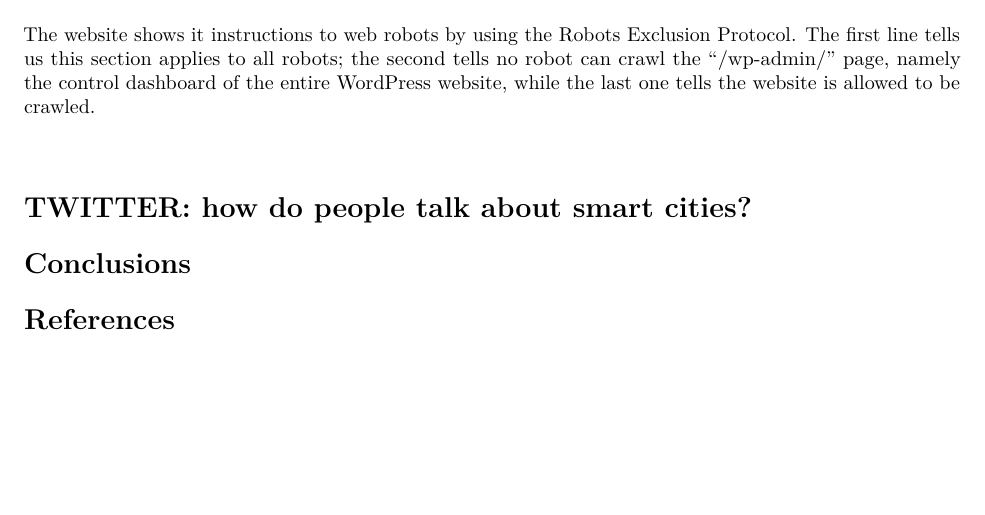
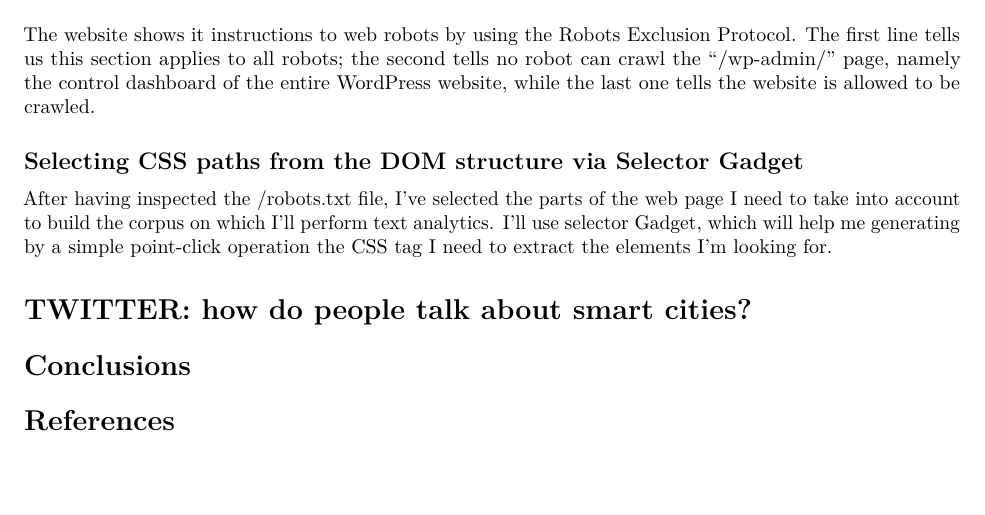
Before and after one commit to DataAccess2020/Carola_Corti_CapstoneProject, an R Markdown document (Report for fin proj.Rmd): part of page 2 of 2, cut so that both start at the same text. Rendered offline with R 4.5, knitr and Pandoc, then LaTeX, with nearby package versions.

Commit message:
css selector report commit

```diff
--- a/Report for fin proj.Rmd
+++ b/Report for fin proj.Rmd
@@ -31,7 +31,9 @@
 
 The website shows it instructions to web robots by using the Robots Exclusion Protocol. The first line tells us this section applies to all robots; the second tells no robot can crawl the "/wp-admin/" page, namely the control dashboard of the entire WordPress website, while the last one tells the website is allowed to be crawled.
 
-##
+## Selecting CSS paths from the DOM structure via Selector Gadget
+
+After having inspected the /robots.txt file, I've selected the parts of the web page I need to take into account to build the corpus on which I'll perform text analytics. I'll use selector Gadget, which will help me generating by a simple point-click operation the CSS tag I need to extract the elements I'm looking for.
 
 # TWITTER: how do people talk about smart cities?
 
```
